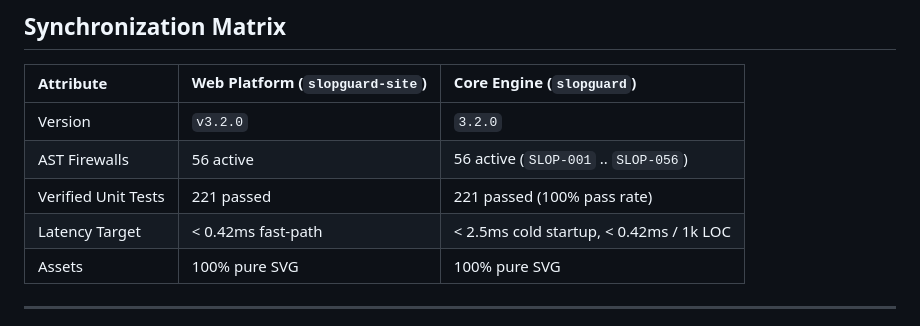
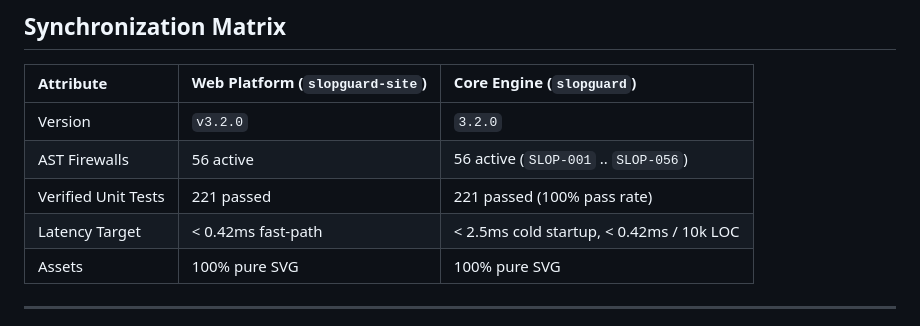
Before and after one commit to avelone123123/slopguard-site, a Markdown page: README.md, the part around the change. Rendered like a GitHub page.

Commit message:
docs(spec): align throughput benchmark target (<0.42ms / 10k LOC) in README

```diff
--- a/README.md
+++ b/README.md
@@ -88,7 +88,7 @@ Open `http://localhost:8080` in your browser.
 | Version | `v3.2.0` | `3.2.0` |
 | AST Firewalls | 56 active | 56 active (`SLOP-001` .. `SLOP-056`) |
 | Verified Unit Tests | 221 passed | 221 passed (100% pass rate) |
-| Latency Target | < 0.42ms fast-path | < 2.5ms cold startup, < 0.42ms / 1k LOC |
+| Latency Target | < 0.42ms fast-path | < 2.5ms cold startup, < 0.42ms / 10k LOC |
 | Assets | 100% pure SVG | 100% pure SVG |
 
 ---
```
